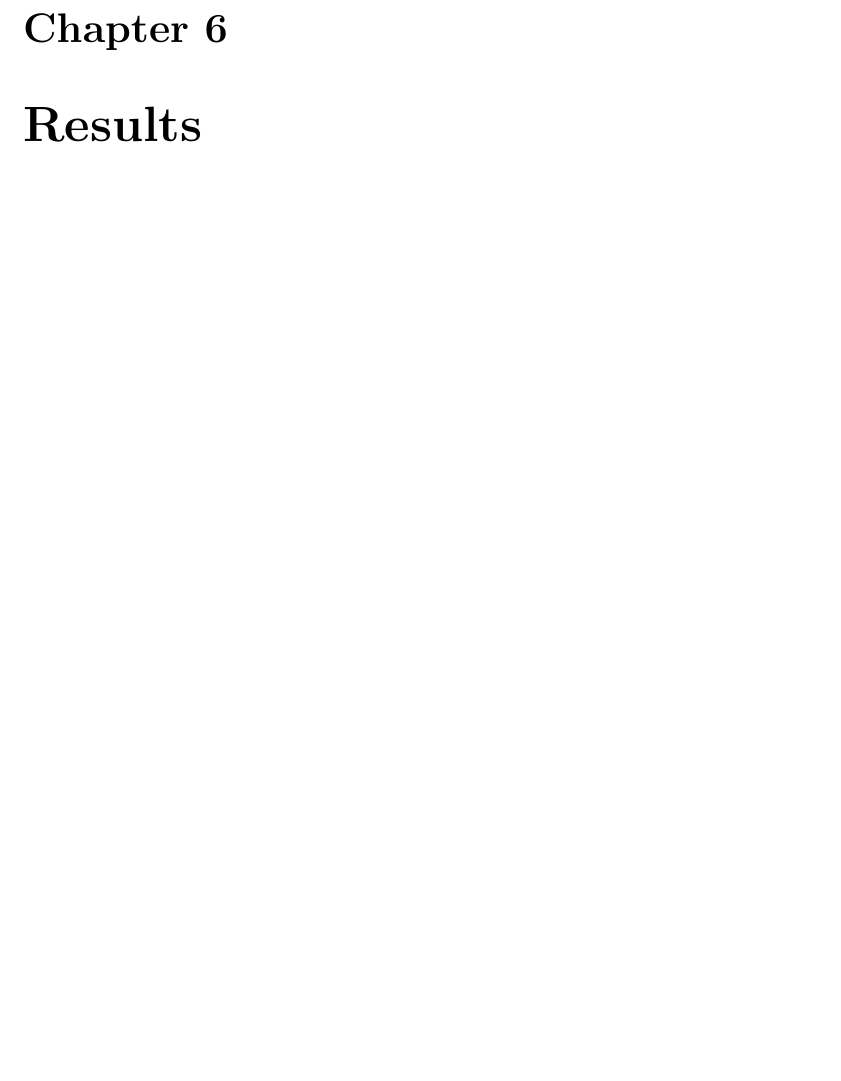
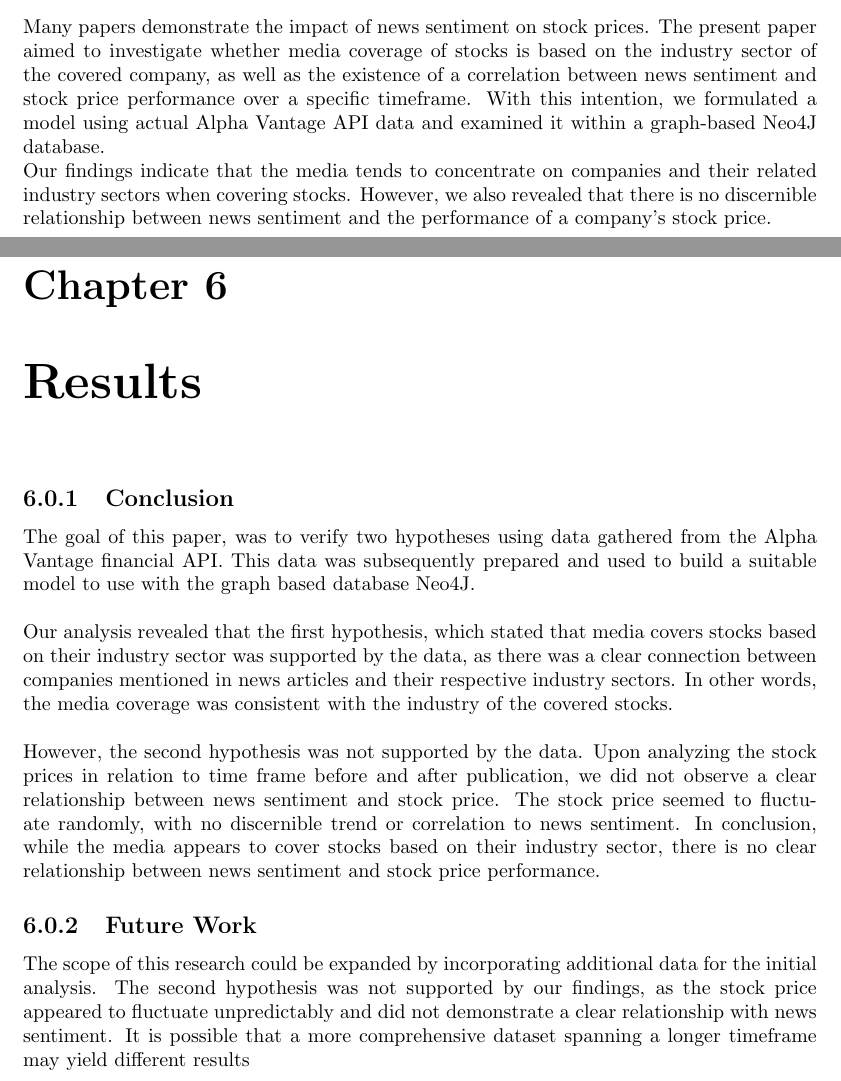
Before and after one commit to miheyinfo/Graphentheorie_Netzwerkanalyse_WiSe2022, a LaTeX thesis (thesis.tex, which reads text/abstract.tex, text/results.tex): part of page 22 of 23 before the commit and two parts of pages 2 and 22 of 23 after it, the two joined at a grey line, cut at the place of the change, the shorter picture padded with empty space. Compiled offline with pdfLaTeX.

Commit message:
finalize abstract and conclusion

```diff
--- a/text/abstract.tex
+++ b/text/abstract.tex
@@ -1,2 +1,5 @@
 \chapter{Abstract}
 \label{cha:abstract}
+
+Many papers demonstrate the impact of news sentiment on stock prices. The present paper aimed to investigate whether media coverage of stocks is based on the industry sector of the covered company, as well as the existence of a correlation between news sentiment and stock price performance over a specific timeframe. With this intention, we formulated a model using actual Alpha Vantage API data and examined it within a graph-based Neo4J database.\\
+Our findings indicate that the media tends to concentrate on companies and their related industry sectors when covering stocks. However, we also revealed that there is no discernible relationship between news sentiment and the performance of a company's stock price.
--- a/text/results.tex
+++ b/text/results.tex
@@ -1,2 +1,18 @@
 \chapter{Results}
 \label{cha:results}
+
+
+\subsection{Conclusion}
+\label{cha:conclusion}
+The goal of this paper, was to verify two hypotheses using data gathered from the Alpha Vantage financial API. This data was subsequently prepared and used to build a suitable model to use with the graph based database Neo4J. \\
+\\
+Our analysis revealed that the first hypothesis, which stated that media covers stocks based on their industry sector was supported by the data, as there was a clear connection between companies mentioned in news articles and their respective industry sectors. In other words, the media coverage was consistent with the industry of the covered stocks.\\
+\\
+However, the second hypothesis was not supported by the data. Upon analyzing the stock prices in relation to time frame before and after publication, we did not observe a clear relationship between news sentiment and stock price. The stock price seemed to fluctuate randomly, with no discernible trend or correlation to news sentiment. In conclusion, while the media appears to cover stocks based on their industry sector, there is no clear relationship between news sentiment and stock price performance.
+
+
+
+\subsection{Future Work}
+\label{cha:future-work}
+
+The scope of this research could be expanded by incorporating additional data for the initial analysis. The second hypothesis was not supported by our findings, as the stock price appeared to fluctuate unpredictably and did not demonstrate a clear relationship with news sentiment. It is possible that a more comprehensive dataset spanning a longer timeframe may yield different results
```
Also changed, not shown: text/interpretation.tex (+9 -10 lines).
